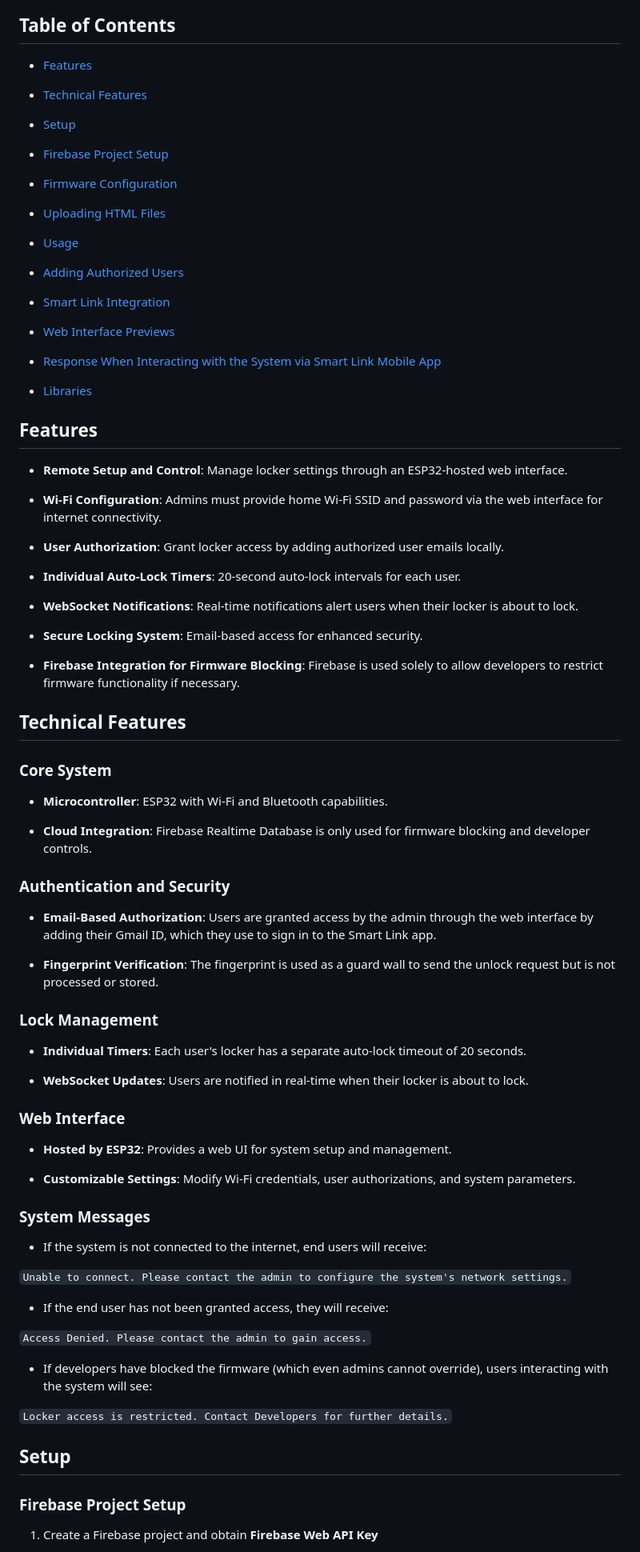
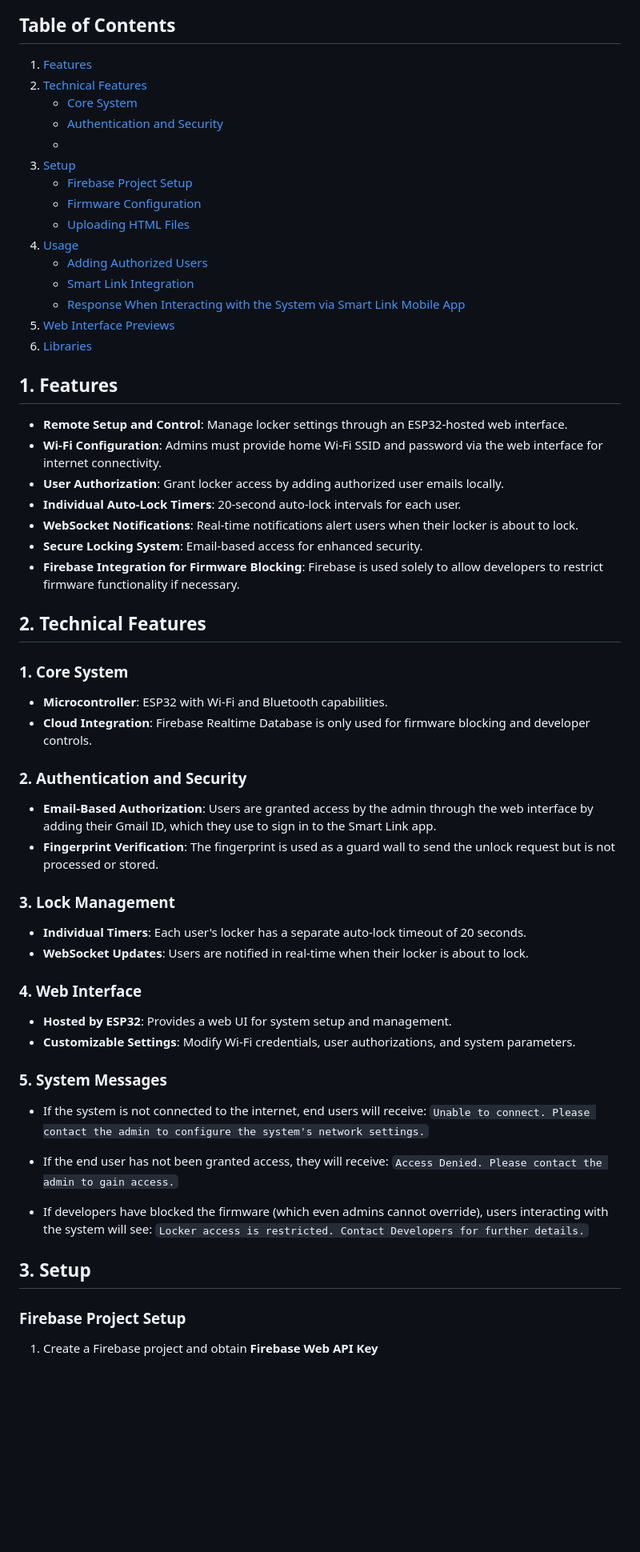
Before and after one commit to mediocre9/esp-32-smart-safe-locker, a Markdown page: README.md, the part around one of its changes. Shown at 80% size. Drawn GitHub-style; blank space fills up the shorter version.

Commit message:
docs: restructure `README` for improved clarity and navigation

```diff
--- a/README.md
+++ b/README.md
@@ -4,87 +4,66 @@ A multi smart locker management system powered by ESP32, enabling secure and con
 
 ## Table of Contents
 
--   [Features](#features)
+1. [Features](#features)
+2. [Technical Features](#technical-features)
+    - [Core System](#core-system)
+    - [Authentication and Security]()
+    -
+3. [Setup](#setup)
+    - [Firebase Project Setup](#firebase-project-setup)
+    - [Firmware Configuration](#firmware-configuration)
+    - [Uploading HTML Files](#uploading-html-files)
+4. [Usage](#usage)
+    - [Adding Authorized Users](#adding-authorized-users)
+    - [Smart Link Integration](#smart-link-integration)
+    - [Response When Interacting with the System via Smart Link Mobile App](#response-when-interacting-with-the-system-via-smart-link-mobile-app)
+5. [Web Interface Previews](#web-interface-previews)
+6. [Libraries](#libraries)
 
--   [Technical Features](#technical-features)
-
--   [Setup](#setup)
-
--   [Firebase Project Setup](#firebase-project-setup)
-
--   [Firmware Configuration](#firmware-configuration)
-
--   [Uploading HTML Files](#uploading-html-files)
-
--   [Usage](#usage)
-
--   [Adding Authorized Users](#adding-authorized-users)
-
--   [Smart Link Integration](#smart-link-integration)
-
--   [Web Interface Previews](#web-interface-previews)
-
--   [Response When Interacting with the System via Smart Link Mobile App](#response-when-interacting-with-the-system-via-smart-link-mobile-app)
-
--   [Libraries](#libraries)
-
-## Features
+## 1. Features
 
 -   **Remote Setup and Control**: Manage locker settings through an ESP32-hosted web interface.
-
 -   **Wi-Fi Configuration**: Admins must provide home Wi-Fi SSID and password via the web interface for internet connectivity.
-
 -   **User Authorization**: Grant locker access by adding authorized user emails locally.
-
 -   **Individual Auto-Lock Timers**: 20-second auto-lock intervals for each user.
-
 -   **WebSocket Notifications**: Real-time notifications alert users when their locker is about to lock.
-
 -   **Secure Locking System**: Email-based access for enhanced security.
-
 -   **Firebase Integration for Firmware Blocking**: Firebase is used solely to allow developers to restrict firmware functionality if necessary.
 
-## Technical Features
+## 2. Technical Features
 
-### Core System
+### 1. Core System
 
 -   **Microcontroller**: ESP32 with Wi-Fi and Bluetooth capabilities.
-
 -   **Cloud Integration**: Firebase Realtime Database is only used for firmware blocking and developer controls.
 
-### Authentication and Security
+### 2. Authentication and Security
 
 -   **Email-Based Authorization**: Users are granted access by the admin through the web interface by adding their Gmail ID, which they use to sign in to the Smart Link app.
-
 -   **Fingerprint Verification**: The fingerprint is used as a guard wall to send the unlock request but is not processed or stored.
 
-### Lock Management
+### 3. Lock Management
 
 -   **Individual Timers**: Each user's locker has a separate auto-lock timeout of 20 seconds.
-
 -   **WebSocket Updates**: Users are notified in real-time when their locker is about to lock.
 
-### Web Interface
+### 4. Web Interface
 
 -   **Hosted by ESP32**: Provides a web UI for system setup and management.
-
 -   **Customizable Settings**: Modify Wi-Fi credentials, user authorizations, and system parameters.
 
-### System Messages
+### 5. System Messages
 
 -   If the system is not connected to the internet, end users will receive:
-
-`Unable to connect. Please contact the admin to configure the system's network settings.`
+    `Unable to connect. Please contact the admin to configure the system's network settings.`
 
 -   If the end user has not been granted access, they will receive:
-
-`Access Denied. Please contact the admin to gain access.`
+    `Access Denied. Please contact the admin to gain access.`
 
 -   If developers have blocked the firmware (which even admins cannot override), users interacting with the system will see:
+    `Locker access is restricted. Contact Developers for further details.`
 
-`Locker access is restricted. Contact Developers for further details.`
-
-## Setup
+## 3. Setup
 
 ### Firebase Project Setup
 
```
Also changed, not shown: other parts of README.md (+15 -28 lines).
